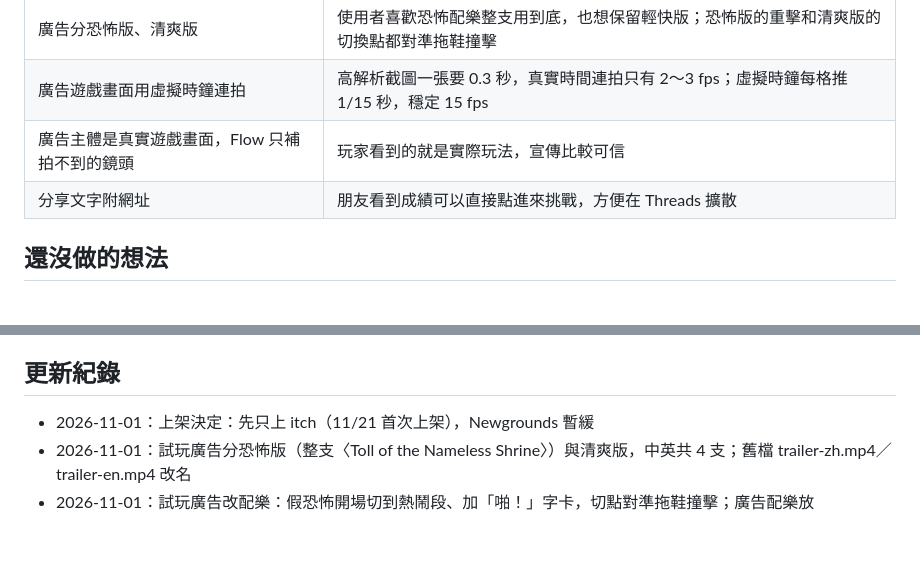
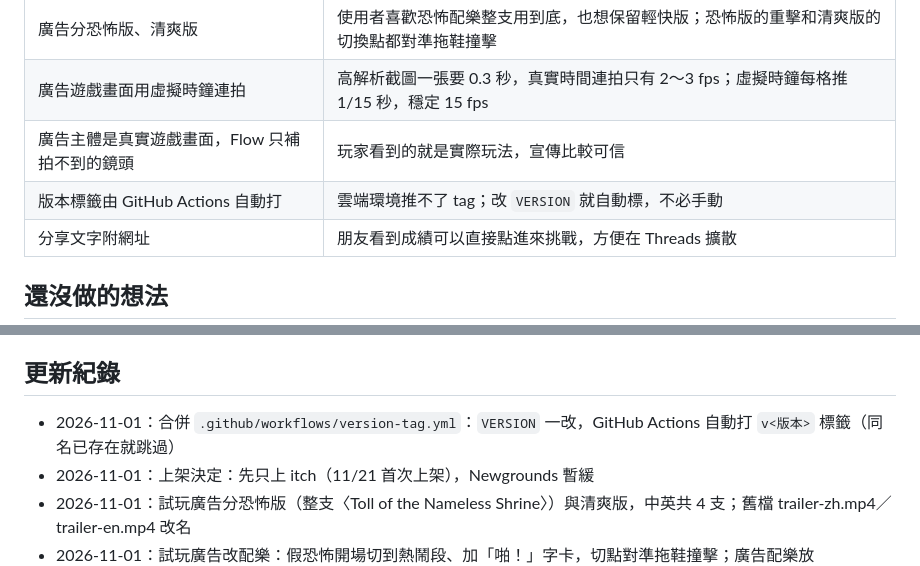
Before and after one commit to mochachen1225-create/hitting, a Markdown page: NOTES.md, 2 parts joined by grey strips. Drawn GitHub-style; blank space fills up the shorter version.

Commit message:
NOTES: version tags are created automatically by GitHub Actions
Co-Authored-By: Claude Opus 5.5 <noreply@anthropic.com>
Claude-Session: https://claude.ai/code/session_01Gp7EfBdMEGWpdSvvBksyUr

```diff
--- a/NOTES.md
+++ b/NOTES.md
@@ -93,6 +93,7 @@
 | 廣告分恐怖版、清爽版 | 使用者喜歡恐怖配樂整支用到底，也想保留輕快版；恐怖版的重擊和清爽版的切換點都對準拖鞋撞擊 |
 | 廣告遊戲畫面用虛擬時鐘連拍 | 高解析截圖一張要 0.3 秒，真實時間連拍只有 2～3 fps；虛擬時鐘每格推 1/15 秒，穩定 15 fps |
 | 廣告主體是真實遊戲畫面，Flow 只補拍不到的鏡頭 | 玩家看到的就是實際玩法，宣傳比較可信 |
+| 版本標籤由 GitHub Actions 自動打 | 雲端環境推不了 tag；改 `VERSION` 就自動標，不必手動 |
 | 分享文字附網址 | 朋友看到成績可以直接點進來挑戰，方便在 Threads 擴散 |
 
 ## 還沒做的想法
@@ -111,6 +112,7 @@
 
 ## 更新紀錄
 
+- 2026-11-01：合併 `.github/workflows/version-tag.yml`：`VERSION` 一改，GitHub Actions 自動打 `v<版本>` 標籤（同名已存在就跳過）
 - 2026-11-01：上架決定：先只上 itch（11/21 首次上架），Newgrounds 暫緩
 - 2026-11-01：試玩廣告分恐怖版（整支〈Toll of the Nameless Shrine〉）與清爽版，中英共 4 支；舊檔 trailer-zh.mp4／trailer-en.mp4 改名
 - 2026-11-01：試玩廣告改配樂：假恐怖開場切到熱鬧段、加「啪！」字卡，切點對準拖鞋撞擊；廣告配樂放 promo/audio/（遊戲版本仍為 1.0.3）
```
